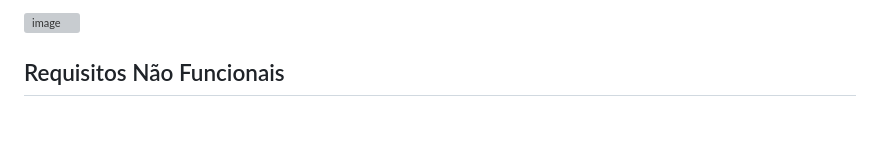
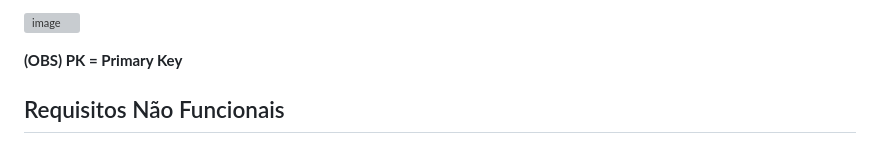
Before and after one commit to mariosantos-05/TP1, a Markdown page: README.md, the part around the change. Rendered like a GitHub page; blank space fills up the shorter version; grey boxes are pictures that could not be loaded.

Commit message:
OBS about the Primary Key of the entities

```diff
--- a/README.md
+++ b/README.md
@@ -18,6 +18,8 @@ senha dos arquivos: __CIC0197UNB__
 
 
 ![image](https://github.com/mariosantos-05/TP1/assets/76963308/240bf9a9-f162-4620-ae33-7a62d8885e57)
+
+__(OBS) PK = Primary Key__
 
 ## Requisitos Não Funcionais
 
```
